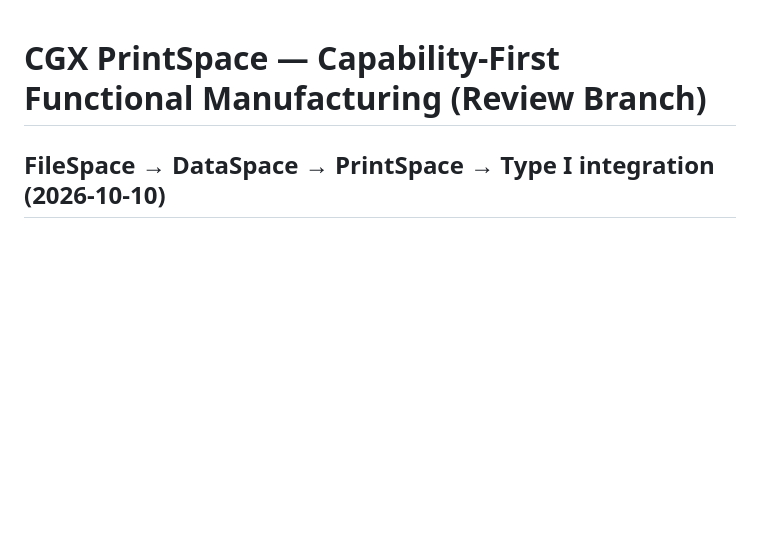
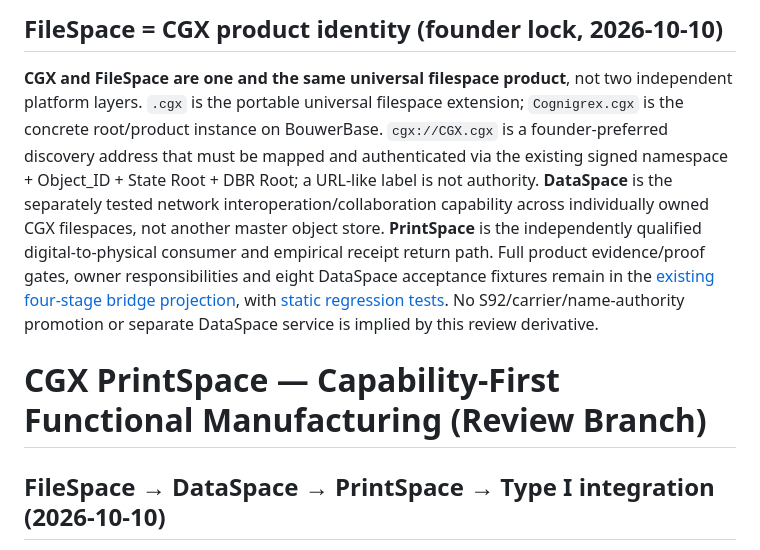
Before and after one commit to NCNBOUWER/Raphael, a Markdown page: CGX/PrintSpace/README.md, the part around the change. GitHub-like rendering; blank space fills up the shorter version.

Commit message:
docs(cgx): surface universal FileSpace naming and existing DataSpace proof gates in PrintSpace index

```diff
--- a/CGX/PrintSpace/README.md
+++ b/CGX/PrintSpace/README.md
@@ -1,3 +1,6 @@
+## FileSpace = CGX product identity (founder lock, 2026-10-10)
+**CGX and FileSpace are one and the same universal filespace product**, not two independent platform layers. `.cgx` is the portable universal filespace extension; `Cognigrex.cgx` is the concrete root/product instance on BouwerBase. `cgx://CGX.cgx` is a founder-preferred discovery address that must be mapped and authenticated via the existing signed namespace + Object_ID + State Root + DBR Root; a URL-like label is not authority. **DataSpace** is the separately tested network interoperation/collaboration capability across individually owned CGX filespaces, not another master object store. **PrintSpace** is the independently qualified digital-to-physical consumer and empirical receipt return path. Full product evidence/proof gates, owner responsibilities and eight DataSpace acceptance fixtures remain in the [existing four-stage bridge projection](CGX_FILESPACE_DATASPACE_PRINTSPACE_TYPE1_BRIDGE_2026-10-10.json), with [static regression tests](test_cgx_four_stage_bridge_projection.py). No S92/carrier/name-authority promotion or separate DataSpace service is implied by this review derivative.
+
 # CGX PrintSpace — Capability-First Functional Manufacturing (Review Branch)
 
 ## FileSpace → DataSpace → PrintSpace → Type I integration (2026-10-10)
```
